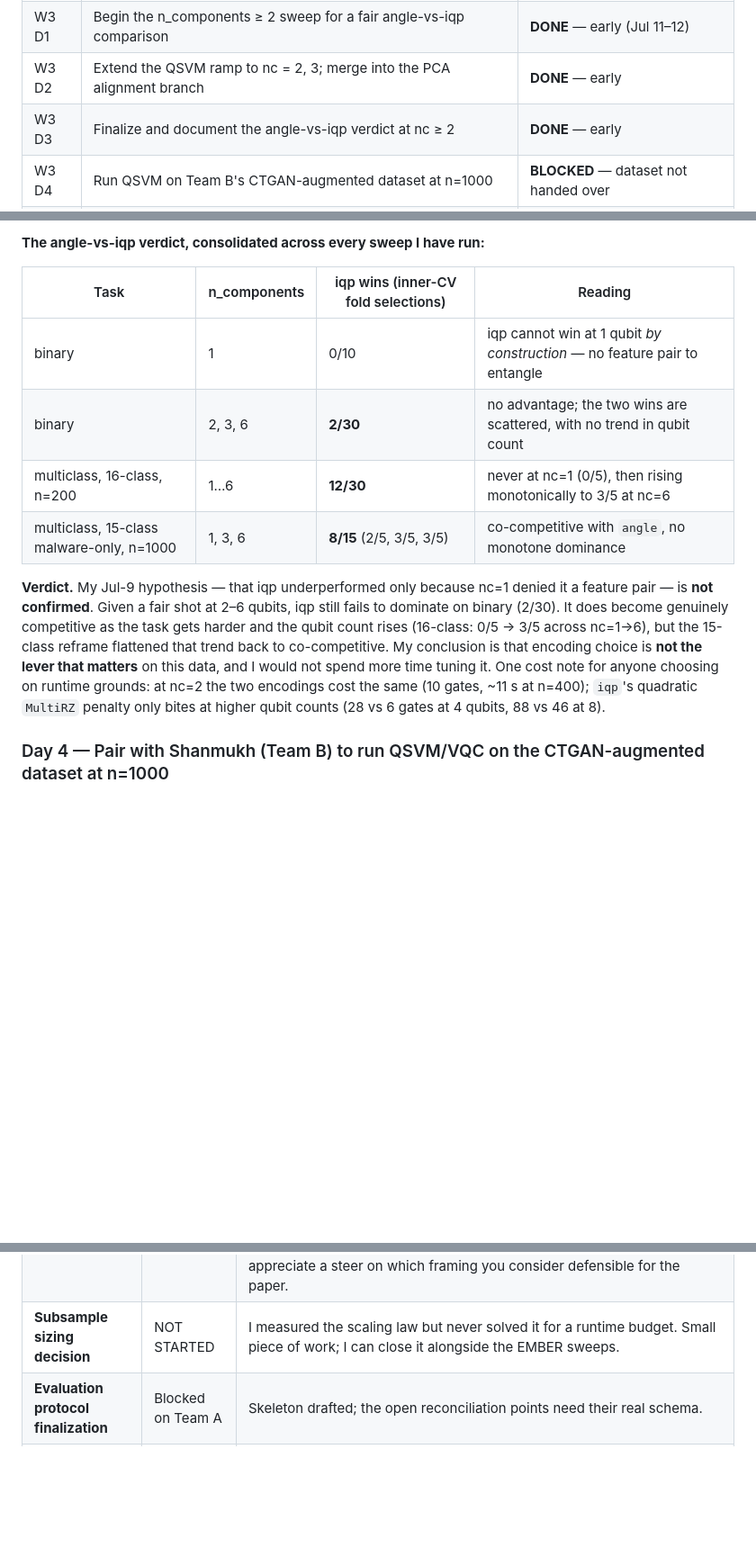
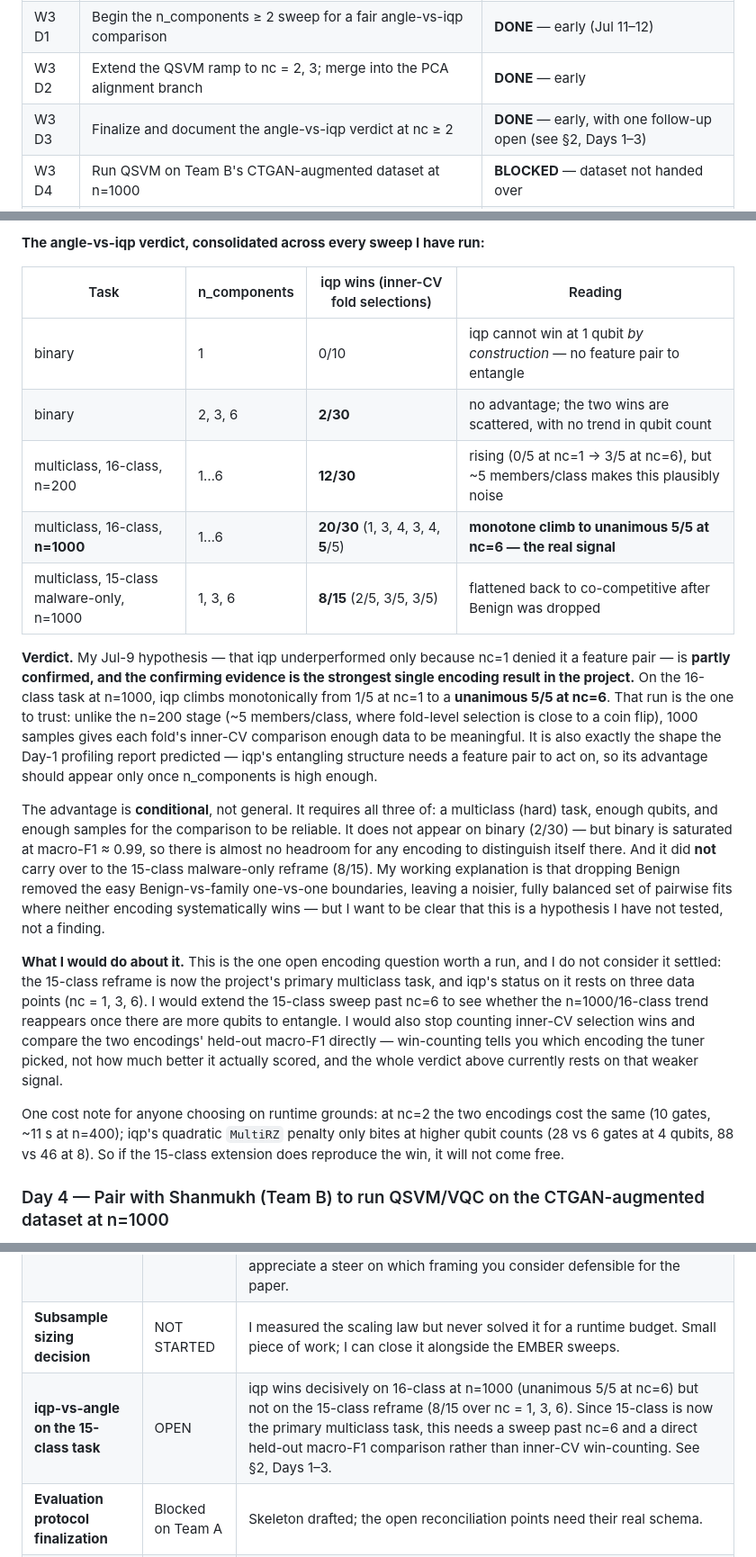
Before and after one commit to QIntern26-07/QTaggerPlus, a Markdown page: docs/reports/w3_jul-21_anh_qsvm_progress_audit.md, 3 parts joined by grey strips. Shown at 90% size. GitHub-like rendering; blank space fills up the shorter version.

Commit message:
docs(quantum): correct the angle-vs-iqp verdict — 16-class n=1000 was omitted
The verdict table listed only the two sweeps where iqp looks weak (16-class
at n=200, and the 15-class reframe) and omitted the 16-class n=1000 sweep
entirely. That is the sweep where iqp climbs monotonically from 1/5 at
nc=1 to a unanimous 5/5 at nc=6 — 20/30 overall, and per the Jul-14
report's own notes "the first run in the whole project where iqp looks
like a genuinely better encoding rather than statistical noise".

Verified against results/mlflow_runs.csv by clustering qsvm multiclass
runs into sweeps on start_time: the 07-14 13:31-17:07 cluster (20-68 min
per nc, i.e. the 1000-sample stage) gives 1/5, 3/5, 4/5, 3/5, 4/5, 5/5.

The old conclusion that "encoding choice is not the lever that matters"
was therefore wrong. Replaced with: the advantage is real but conditional
on a hard task, enough qubits, and enough samples; it does not carry to
the 15-class reframe, which is now flagged as an open question rather
than treated as settled.

```diff
--- a/docs/reports/w3_jul-21_anh_qsvm_progress_audit.md
+++ b/docs/reports/w3_jul-21_anh_qsvm_progress_audit.md
@@ -30,7 +30,7 @@ Legend: **DONE** · **PARTIAL** · **NOT STARTED** · **BLOCKED**
 | W2 D3 | Train the multi-class QSVM; first-pass results; runtime benchmark; finalize the evaluation protocol | **DONE** (CIC) / **PARTIAL** (protocol doc) |
 | W3 D1 | Begin the n_components ≥ 2 sweep for a fair angle-vs-iqp comparison | **DONE** — early (Jul 11–12) |
 | W3 D2 | Extend the QSVM ramp to nc = 2, 3; merge into the PCA alignment branch | **DONE** — early |
-| W3 D3 | Finalize and document the angle-vs-iqp verdict at nc ≥ 2 | **DONE** — early |
+| W3 D3 | Finalize and document the angle-vs-iqp verdict at nc ≥ 2 | **DONE** — early, with one follow-up open (see §2, Days 1–3) |
 | W3 D4 | Run QSVM on Team B's CTGAN-augmented dataset at n=1000 | **BLOCKED** — dataset not handed over |
 | W3 D5 | Build a minimal representative stratified sample under the PCA/qubit-budget convention | **DONE** |
 | W3 D6 | Train the multi-class QSVM; record per-class F1, macro/weighted F1, confusion matrix | **DONE** |
@@ -143,19 +143,42 @@ open reconciliation points that need Team A's real schema. **Blocked on Team A**
 
 | Task                                      | n_components | iqp wins (inner-CV fold selections) | Reading                                                                   |
 |-------------------------------------------|--------------|-------------------------------------|---------------------------------------------------------------------------|
-| binary                                    | 1            | 0/10                                | iqp cannot win at 1 qubit *by construction* — no feature pair to entangle |
-| binary                                    | 2, 3, 6      | **2/30**                            | no advantage; the two wins are scattered, with no trend in qubit count    |
-| multiclass, 16-class, n=200               | 1…6          | **12/30**                           | never at nc=1 (0/5), then rising monotonically to 3/5 at nc=6             |
-| multiclass, 15-class malware-only, n=1000 | 1, 3, 6      | **8/15** (2/5, 3/5, 3/5)            | co-competitive with `angle`, no monotone dominance                        |
+| binary                                    | 1            | 0/10                                     | iqp cannot win at 1 qubit *by construction* — no feature pair to entangle |
+| binary                                    | 2, 3, 6      | **2/30**                                 | no advantage; the two wins are scattered, with no trend in qubit count |
+| multiclass, 16-class, n=200               | 1…6          | **12/30**                                | rising (0/5 at nc=1 → 3/5 at nc=6), but ~5 members/class makes this plausibly noise |
+| multiclass, 16-class, **n=1000**          | 1…6          | **20/30** (1, 3, 4, 3, 4, **5**/5)       | **monotone climb to unanimous 5/5 at nc=6 — the real signal** |
+| multiclass, 15-class malware-only, n=1000 | 1, 3, 6      | **8/15** (2/5, 3/5, 3/5)                 | flattened back to co-competitive after Benign was dropped |
 
 **Verdict.** My Jul-9 hypothesis — that iqp underperformed only because nc=1 denied it a feature
-pair — is **not confirmed**. Given a fair shot at 2–6 qubits, iqp still fails to dominate on binary
-(2/30). It does become genuinely competitive as the task gets harder and the qubit count rises
-(16-class: 0/5 → 3/5 across nc=1→6), but the 15-class reframe flattened that trend back to
-co-competitive. My conclusion is that encoding choice is **not the lever that matters** on this
-data, and I would not spend more time tuning it. One cost note for anyone choosing on runtime
-grounds: at nc=2 the two encodings cost the same (10 gates, ~11 s at n=400); `iqp`'s quadratic
-`MultiRZ` penalty only bites at higher qubit counts (28 vs 6 gates at 4 qubits, 88 vs 46 at 8).
+pair — is **partly confirmed, and the confirming evidence is the strongest single encoding result
+in the project.** On the 16-class task at n=1000, iqp climbs monotonically from 1/5 at nc=1 to a
+**unanimous 5/5 at nc=6**. That run is the one to trust: unlike the n=200 stage (~5 members/class,
+where fold-level selection is close to a coin flip), 1000 samples gives each fold's inner-CV
+comparison enough data to be meaningful. It is also exactly the shape the Day-1 profiling report
+predicted — iqp's entangling structure needs a feature pair to act on, so its advantage should
+appear only once n_components is high enough.
+
+The advantage is **conditional**, not general. It requires all three of: a multiclass (hard) task,
+enough qubits, and enough samples for the comparison to be reliable. It does not appear on binary
+(2/30) — but binary is saturated at macro-F1 ≈ 0.99, so there is almost no headroom for any
+encoding to distinguish itself there. And it did **not** carry over to the 15-class malware-only
+reframe (8/15). My working explanation is that dropping Benign removed the easy
+Benign-vs-family one-vs-one boundaries, leaving a noisier, fully balanced set of pairwise fits
+where neither encoding systematically wins — but I want to be clear that this is a hypothesis I
+have not tested, not a finding.
+
+**What I would do about it.** This is the one open encoding question worth a run, and I do not
+consider it settled: the 15-class reframe is now the project's primary multiclass task, and iqp's
+status on it rests on three data points (nc = 1, 3, 6). I would extend the 15-class sweep past
+nc=6 to see whether the n=1000/16-class trend reappears once there are more qubits to entangle. I
+would also stop counting inner-CV selection wins and compare the two encodings' held-out macro-F1
+directly — win-counting tells you which encoding the tuner picked, not how much better it actually
+scored, and the whole verdict above currently rests on that weaker signal.
+
+One cost note for anyone choosing on runtime grounds: at nc=2 the two encodings cost the same
+(10 gates, ~11 s at n=400); iqp's quadratic `MultiRZ` penalty only bites at higher qubit counts
+(28 vs 6 gates at 4 qubits, 88 vs 46 at 8). So if the 15-class extension does reproduce the win,
+it will not come free.
 
 ### Day 4 — Pair with Shanmukh (Team B) to run QSVM/VQC on the CTGAN-augmented dataset at n=1000
 
@@ -246,6 +269,7 @@ on shared splits — are still ahead of me.
 | **EMBER sweeps**                                                                                                                                    | code ready, not run        | My immediate next action. Based on CIC timings, roughly 28 min per nc at n=1000.                                                                                                                                                                                                                                                                                                                                                                                |
 | **SOREL-20M**                                                                                                                                       | NOT STARTED                | **This needs a design decision before any code.** SOREL's labels are 11 multi-label behavior tags with no single family class, so plain stratification does not apply. The options are binary-only, a dominant-tag class, or iterative multi-label stratification. This is the largest remaining gap against the goal of running both tasks on both additional datasets, and I would appreciate a steer on which framing you consider defensible for the paper. |
 | **Subsample sizing decision**                                                                                                                       | NOT STARTED                | I measured the scaling law but never solved it for a runtime budget. Small piece of work; I can close it alongside the EMBER sweeps.                                                                                                                                                                                                                                                                                                                            |
+| **iqp-vs-angle on the 15-class task**                                                                                                               | OPEN                       | iqp wins decisively on 16-class at n=1000 (unanimous 5/5 at nc=6) but not on the 15-class reframe (8/15 over nc = 1, 3, 6). Since 15-class is now the primary multiclass task, this needs a sweep past nc=6 and a direct held-out macro-F1 comparison rather than inner-CV win-counting. See §2, Days 1–3. |
 | **Evaluation protocol finalization**                                                                                                                | Blocked on Team A          | Skeleton drafted; the open reconciliation points need their real schema.                                                                                                                                                                                                                                                                                                                                                                                        |
 | **CTGAN-augmented quantum run**                                                                                                                     | Blocked on Team B          | Week 3 Day 4; I am ready on my side.                                                                                                                                                                                                                                                                                                                                                                                                                            |
 
```
